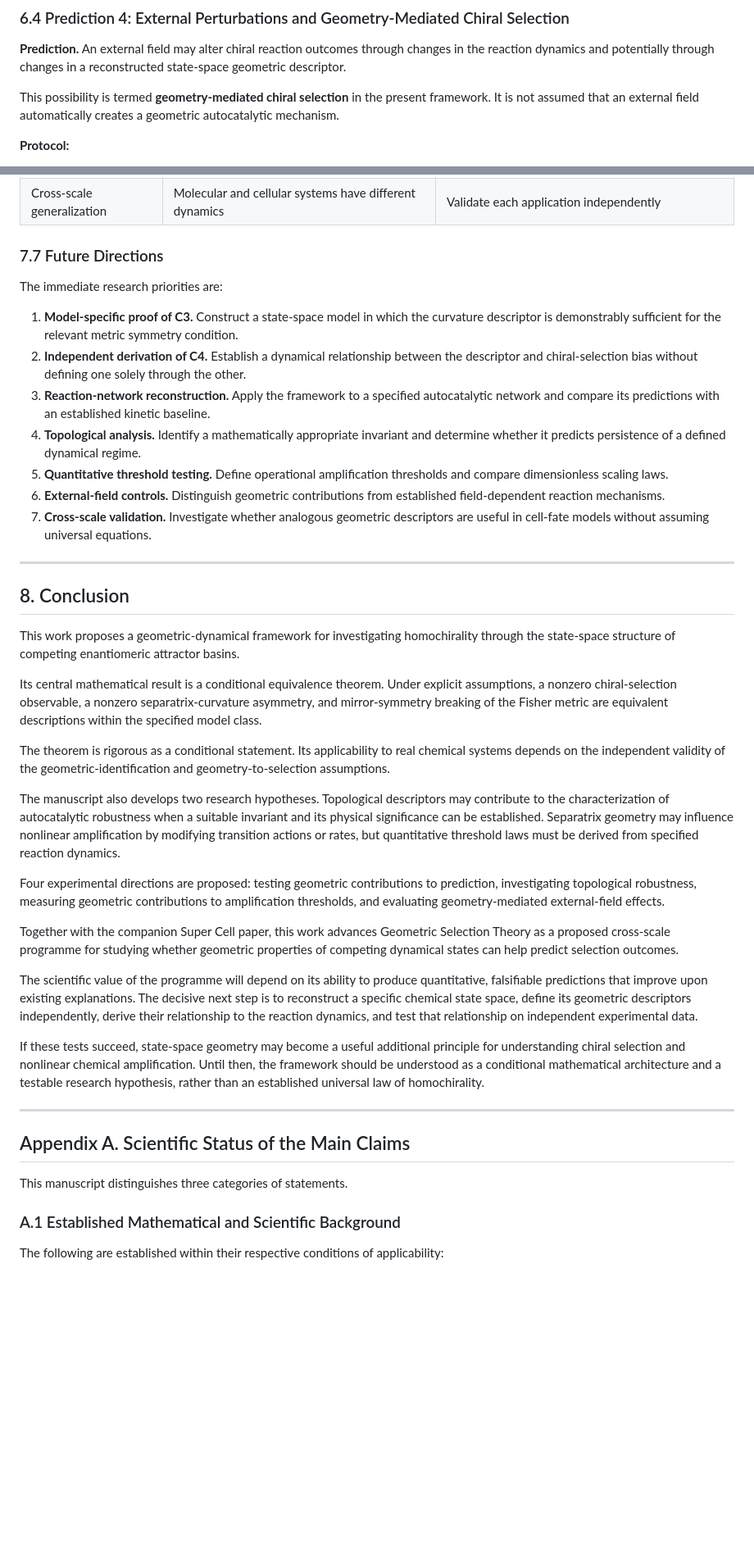
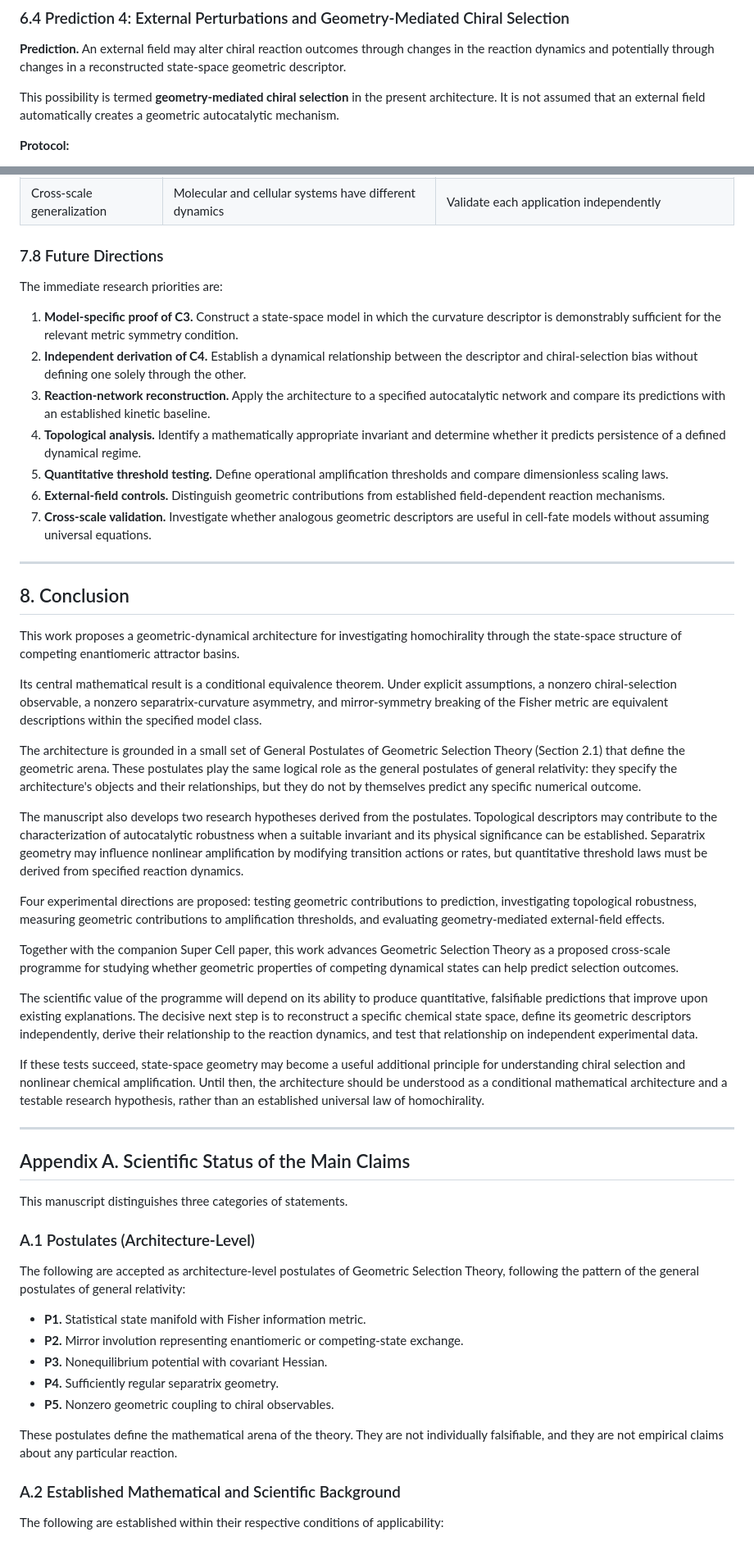
Before and after one commit to Zaitian001/-Self-Preprint-V1.1-, a Markdown page: PREPRINTS/DW58553920.md, 2 parts joined by grey strips. Shown at 82% size. Rendered like a GitHub page; blank space fills up the shorter version.

```diff
--- a/PREPRINTS/DW58553920.md
+++ b/PREPRINTS/DW58553920.md
@@ -683,7 +785,7 @@ The prediction would be supported if the geometric descriptor exhibited reproduc
 
 **Prediction.** An external field may alter chiral reaction outcomes through changes in the reaction dynamics and potentially through changes in a reconstructed state-space geometric descriptor.
 
-This possibility is termed **geometry-mediated chiral selection** in the present framework. It is not assumed that an external field automatically creates a geometric autocatalytic mechanism.
+This possibility is termed **geometry-mediated chiral selection** in the present architecture. It is not assumed that an external field automatically creates a geometric autocatalytic mechanism.
 
 **Protocol:**
 
@@ -782,13 +896,13 @@ A geometric explanation would become compelling if it identified measurable cond
 | Experimental reconstruction | Finite data may not uniquely identify state-space geometry                  | Use independent probes, uncertainty quantification, and out-of-sample validation        |
 | Cross-scale generalization  | Molecular and cellular systems have different dynamics                      | Validate each application independently                                                 |
 
-### 7.7 Future Directions
+### 7.8 Future Directions
 
 The immediate research priorities are:
 
 1. **Model-specific proof of C3.** Construct a state-space model in which the curvature descriptor is demonstrably sufficient for the relevant metric symmetry condition.
 2. **Independent derivation of C4.** Establish a dynamical relationship between the descriptor and chiral-selection bias without defining one solely through the other.
-3. **Reaction-network reconstruction.** Apply the framework to a specified autocatalytic network and compare its predictions with an established kinetic baseline.
+3. **Reaction-network reconstruction.** Apply the architecture to a specified autocatalytic network and compare its predictions with an established kinetic baseline.
 4. **Topological analysis.** Identify a mathematically appropriate invariant and determine whether it predicts persistence of a defined dynamical regime.
 5. **Quantitative threshold testing.** Define operational amplification thresholds and compare dimensionless scaling laws.
 6. **External-field controls.** Distinguish geometric contributions from established field-dependent reaction mechanisms.
@@ -798,13 +912,13 @@ The immediate research priorities are:
 
 ## 8. Conclusion
 
-This work proposes a geometric-dynamical framework for investigating homochirality through the state-space structure of competing enantiomeric attractor basins.
+This work proposes a geometric-dynamical architecture for investigating homochirality through the state-space structure of competing enantiomeric attractor basins.
 
 Its central mathematical result is a conditional equivalence theorem. Under explicit assumptions, a nonzero chiral-selection observable, a nonzero separatrix-curvature asymmetry, and mirror-symmetry breaking of the Fisher metric are equivalent descriptions within the specified model class.
 
-The theorem is rigorous as a conditional statement. Its applicability to real chemical systems depends on the independent validity of the geometric-identification and geometry-to-selection assumptions.
+The architecture is grounded in a small set of General Postulates of Geometric Selection Theory (Section 2.1) that define the geometric arena. These postulates play the same logical role as the general postulates of general relativity: they specify the architecture's objects and their relationships, but they do not by themselves predict any specific numerical outcome.
 
-The manuscript also develops two research hypotheses. Topological descriptors may contribute to the characterization of autocatalytic robustness when a suitable invariant and its physical significance can be established. Separatrix geometry may influence nonlinear amplification by modifying transition actions or rates, but quantitative threshold laws must be derived from specified reaction dynamics.
+The manuscript also develops two research hypotheses derived from the postulates. Topological descriptors may contribute to the characterization of autocatalytic robustness when a suitable invariant and its physical significance can be established. Separatrix geometry may influence nonlinear amplification by modifying transition actions or rates, but quantitative threshold laws must be derived from specified reaction dynamics.
 
 Four experimental directions are proposed: testing geometric contributions to prediction, investigating topological robustness, measuring geometric contributions to amplification thresholds, and evaluating geometry-mediated external-field effects.
 
@@ -812,7 +926,7 @@ Together with the companion Super Cell paper, this work advances Geometric Selec
 
 The scientific value of the programme will depend on its ability to produce quantitative, falsifiable predictions that improve upon existing explanations. The decisive next step is to reconstruct a specific chemical state space, define its geometric descriptors independently, derive their relationship to the reaction dynamics, and test that relationship on independent experimental data.
 
-If these tests succeed, state-space geometry may become a useful additional principle for understanding chiral selection and nonlinear chemical amplification. Until then, the framework should be understood as a conditional mathematical architecture and a testable research hypothesis, rather than an established universal law of homochirality.
+If these tests succeed, state-space geometry may become a useful additional principle for understanding chiral selection and nonlinear chemical amplification. Until then, the architecture should be understood as a conditional mathematical architecture and a testable research hypothesis, rather than an established universal law of homochirality.
 
 ---
 
@@ -820,7 +934,19 @@ If these tests succeed, state-space geometry may become a useful additional prin
 
 This manuscript distinguishes three categories of statements.
 
-### A.1 Established Mathematical and Scientific Background
+### A.1 Postulates (Architecture-Level)
+
+The following are accepted as architecture-level postulates of Geometric Selection Theory, following the pattern of the general postulates of general relativity:
+
+* **P1.** Statistical state manifold with Fisher information metric.
+* **P2.** Mirror involution representing enantiomeric or competing-state exchange.
+* **P3.** Nonequilibrium potential with covariant Hessian.
+* **P4.** Sufficiently regular separatrix geometry.
+* **P5.** Nonzero geometric coupling to chiral observables.
+
+These postulates define the mathematical arena of the theory. They are not individually falsifiable, and they are not empirical claims about any particular reaction.
+
+### A.2 Established Mathematical and Scientific Background
 
 The following are established within their respective conditions of applicability:
 
```
Also changed, not shown: other parts of PREPRINTS/DW58553920.md (+203 -89 lines).
